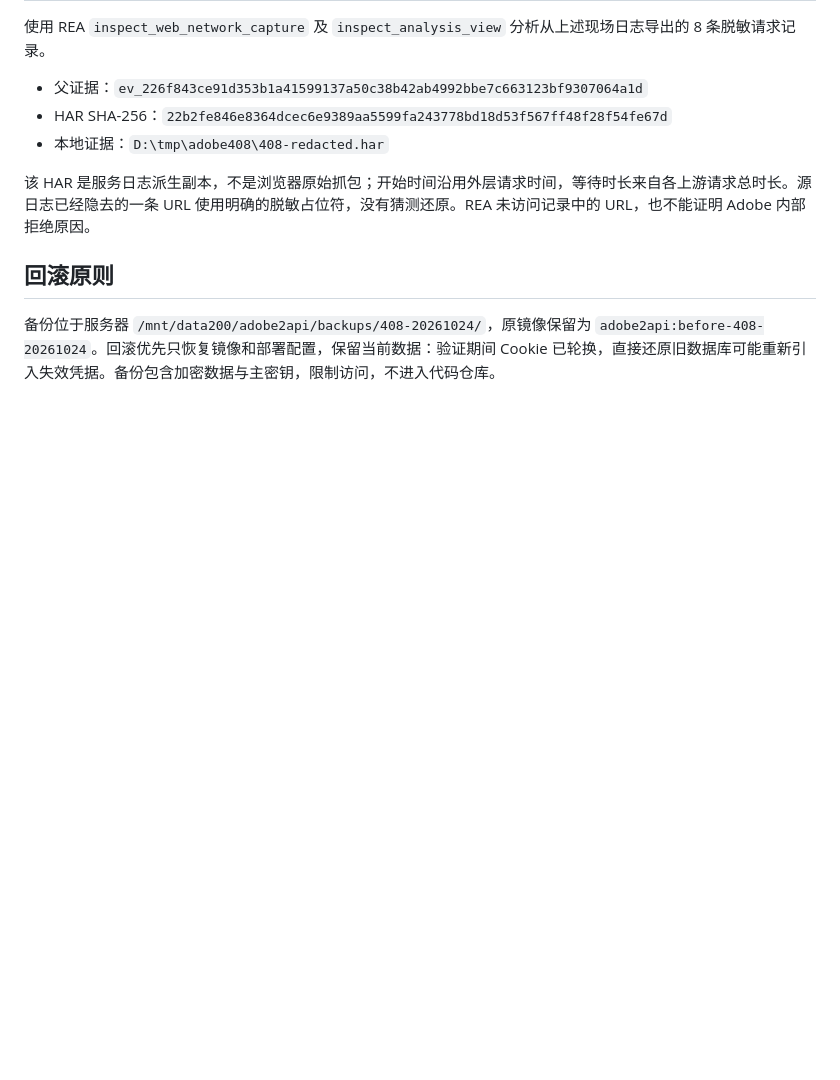
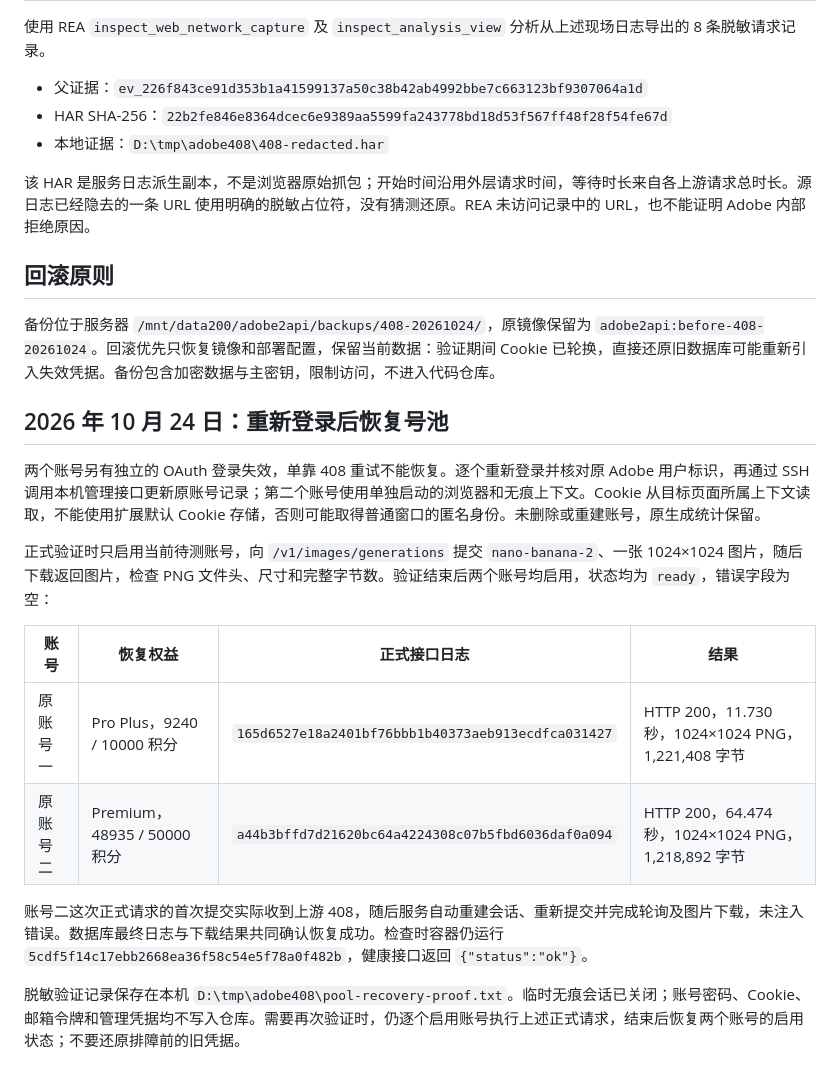
Before and after one commit to zzlye/adobe2api, a Markdown page: docs/408-investigation.md, the part around the change. GitHub-like rendering; blank space fills up the shorter version.

Commit message:
补充双账号恢复及真实408自动恢复验证记录

```diff
--- a/docs/408-investigation.md
+++ b/docs/408-investigation.md
@@ -58,3 +58,18 @@ node tests/browser_session.cjs browser.go
 ## 回滚原则
 
 备份位于服务器 `/mnt/data200/adobe2api/backups/408-20261024/`，原镜像保留为 `adobe2api:before-408-20261024`。回滚优先只恢复镜像和部署配置，保留当前数据：验证期间 Cookie 已轮换，直接还原旧数据库可能重新引入失效凭据。备份包含加密数据与主密钥，限制访问，不进入代码仓库。
+
+## 2026 年 10 月 24 日：重新登录后恢复号池
+
+两个账号另有独立的 OAuth 登录失效，单靠 408 重试不能恢复。逐个重新登录并核对原 Adobe 用户标识，再通过 SSH 调用本机管理接口更新原账号记录；第二个账号使用单独启动的浏览器和无痕上下文。Cookie 从目标页面所属上下文读取，不能使用扩展默认 Cookie 存储，否则可能取得普通窗口的匿名身份。未删除或重建账号，原生成统计保留。
+
+正式验证时只启用当前待测账号，向 `/v1/images/generations` 提交 `nano-banana-2`、一张 1024×1024 图片，随后下载返回图片，检查 PNG 文件头、尺寸和完整字节数。验证结束后两个账号均启用，状态均为 `ready`，错误字段为空：
+
+| 账号 | 恢复权益 | 正式接口日志 | 结果 |
+| --- | --- | --- | --- |
+| 原账号一 | Pro Plus，9240 / 10000 积分 | `165d6527e18a2401bf76bbb1b40373aeb913ecdfca031427` | HTTP 200，11.730 秒，1024×1024 PNG，1,221,408 字节 |
+| 原账号二 | Premium，48935 / 50000 积分 | `a44b3bffd7d21620bc64a4224308c07b5fbd6036daf0a094` | HTTP 200，64.474 秒，1024×1024 PNG，1,218,892 字节 |
+
+账号二这次正式请求的首次提交实际收到上游 408，随后服务自动重建会话、重新提交并完成轮询及图片下载，未注入错误。数据库最终日志与下载结果共同确认恢复成功。检查时容器仍运行 `5cdf5f14c17ebb2668ea36f58c54e5f78a0f482b`，健康接口返回 `{"status":"ok"}`。
+
+脱敏验证记录保存在本机 `D:\tmp\adobe408\pool-recovery-proof.txt`。临时无痕会话已关闭；账号密码、Cookie、邮箱令牌和管理凭据均不写入仓库。需要再次验证时，仍逐个启用账号执行上述正式请求，结束后恢复两个账号的启用状态；不要还原排障前的旧凭据。
```
